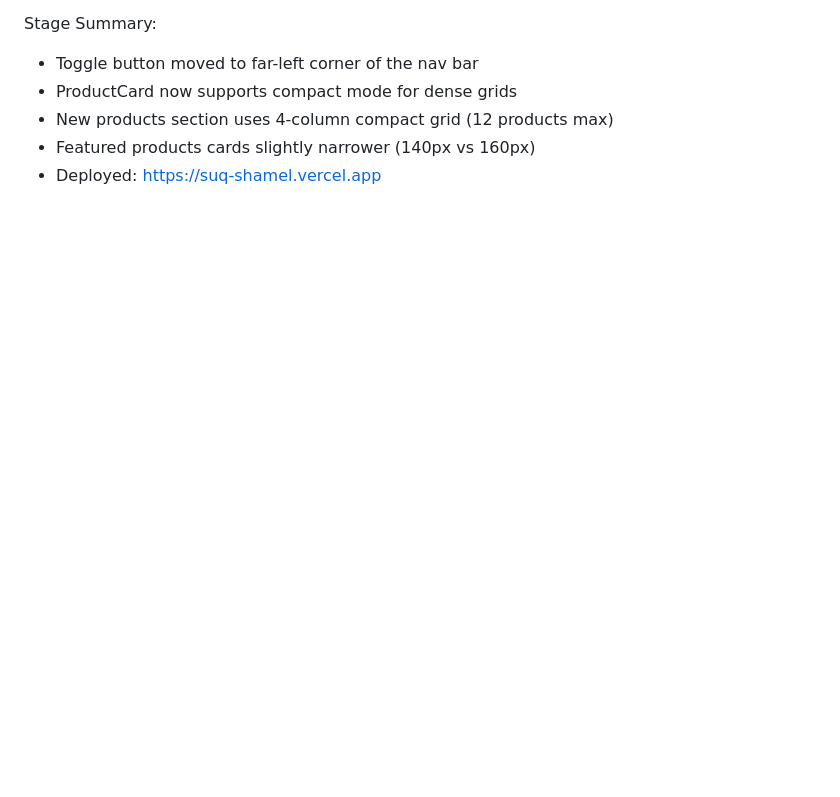
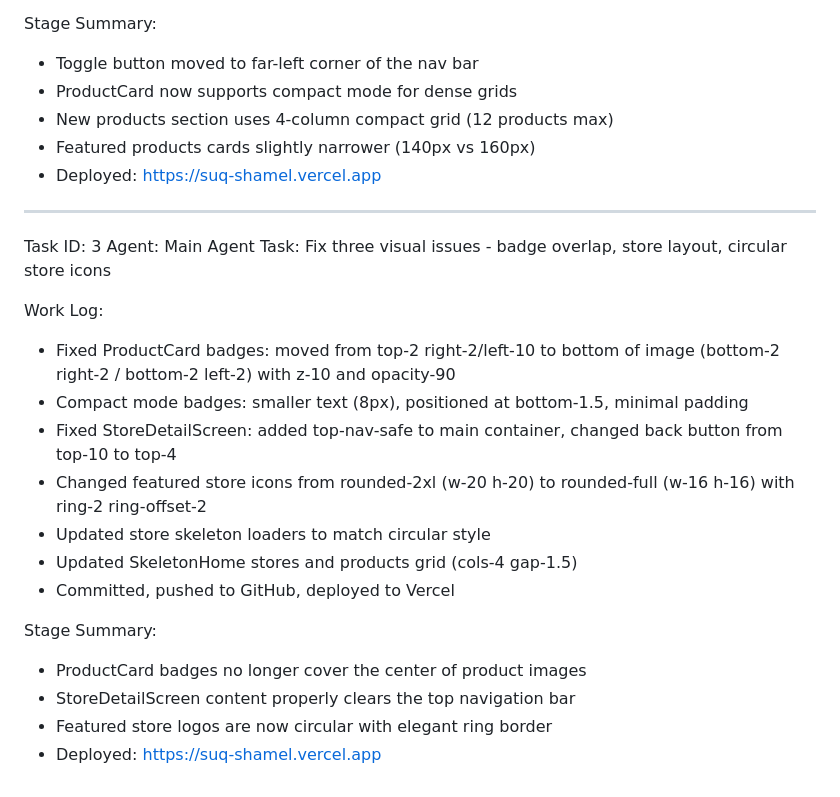
Before and after one commit to Kerim1230/souq-maare-latest, a Markdown page: worklog.md, the part around the change. Drawn GitHub-style; blank space fills up the shorter version.

Commit message:
de1a4293-6778-4a75-ad1e-4500faee222a

```diff
--- a/worklog.md
+++ b/worklog.md
@@ -115,3 +115,23 @@ Stage Summary:
 - New products section uses 4-column compact grid (12 products max)
 - Featured products cards slightly narrower (140px vs 160px)
 - Deployed: https://suq-shamel.vercel.app
+
+---
+Task ID: 3
+Agent: Main Agent
+Task: Fix three visual issues - badge overlap, store layout, circular store icons
+
+Work Log:
+- Fixed ProductCard badges: moved from top-2 right-2/left-10 to bottom of image (bottom-2 right-2 / bottom-2 left-2) with z-10 and opacity-90
+- Compact mode badges: smaller text (8px), positioned at bottom-1.5, minimal padding
+- Fixed StoreDetailScreen: added top-nav-safe to main container, changed back button from top-10 to top-4
+- Changed featured store icons from rounded-2xl (w-20 h-20) to rounded-full (w-16 h-16) with ring-2 ring-offset-2
+- Updated store skeleton loaders to match circular style
+- Updated SkeletonHome stores and products grid (cols-4 gap-1.5)
+- Committed, pushed to GitHub, deployed to Vercel
+
+Stage Summary:
+- ProductCard badges no longer cover the center of product images
+- StoreDetailScreen content properly clears the top navigation bar
+- Featured store logos are now circular with elegant ring border
+- Deployed: https://suq-shamel.vercel.app
```
